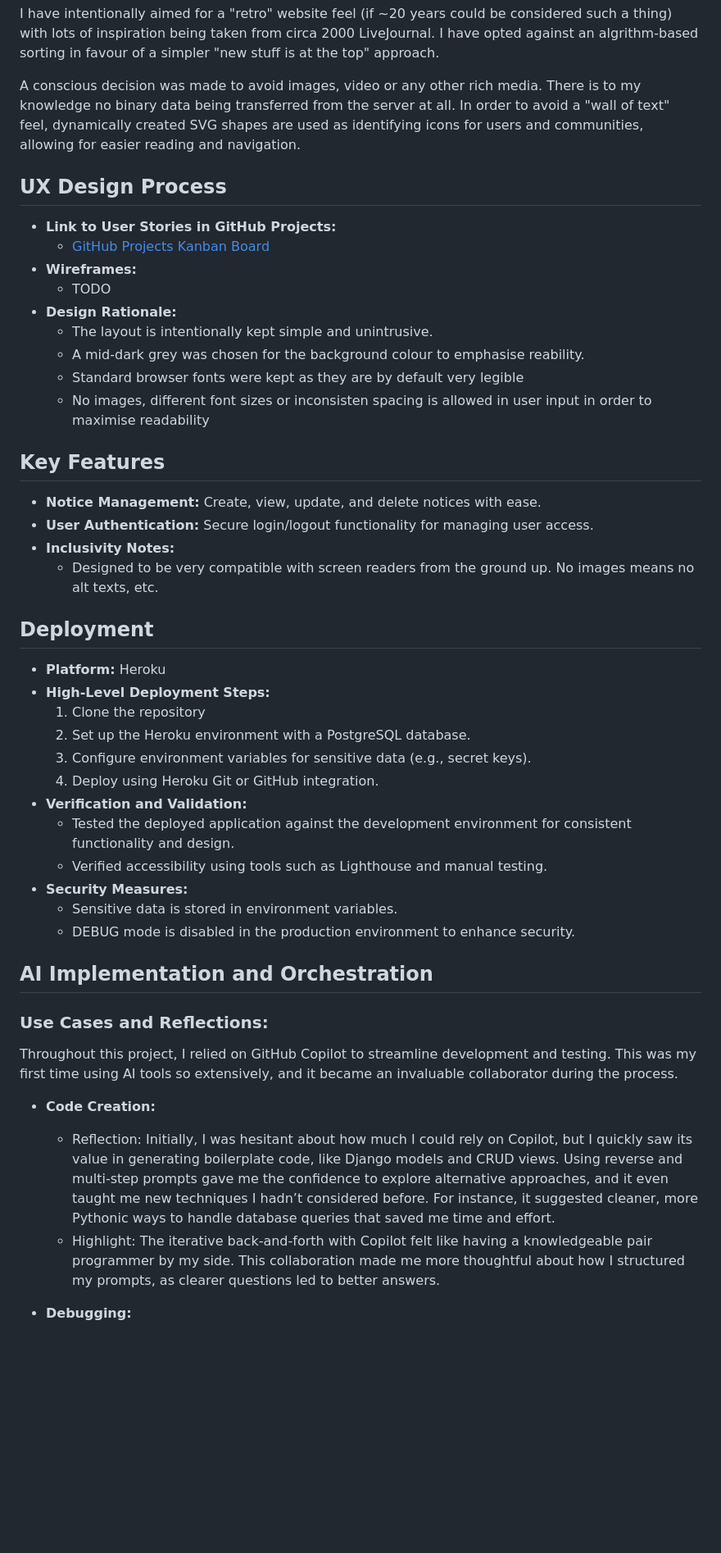
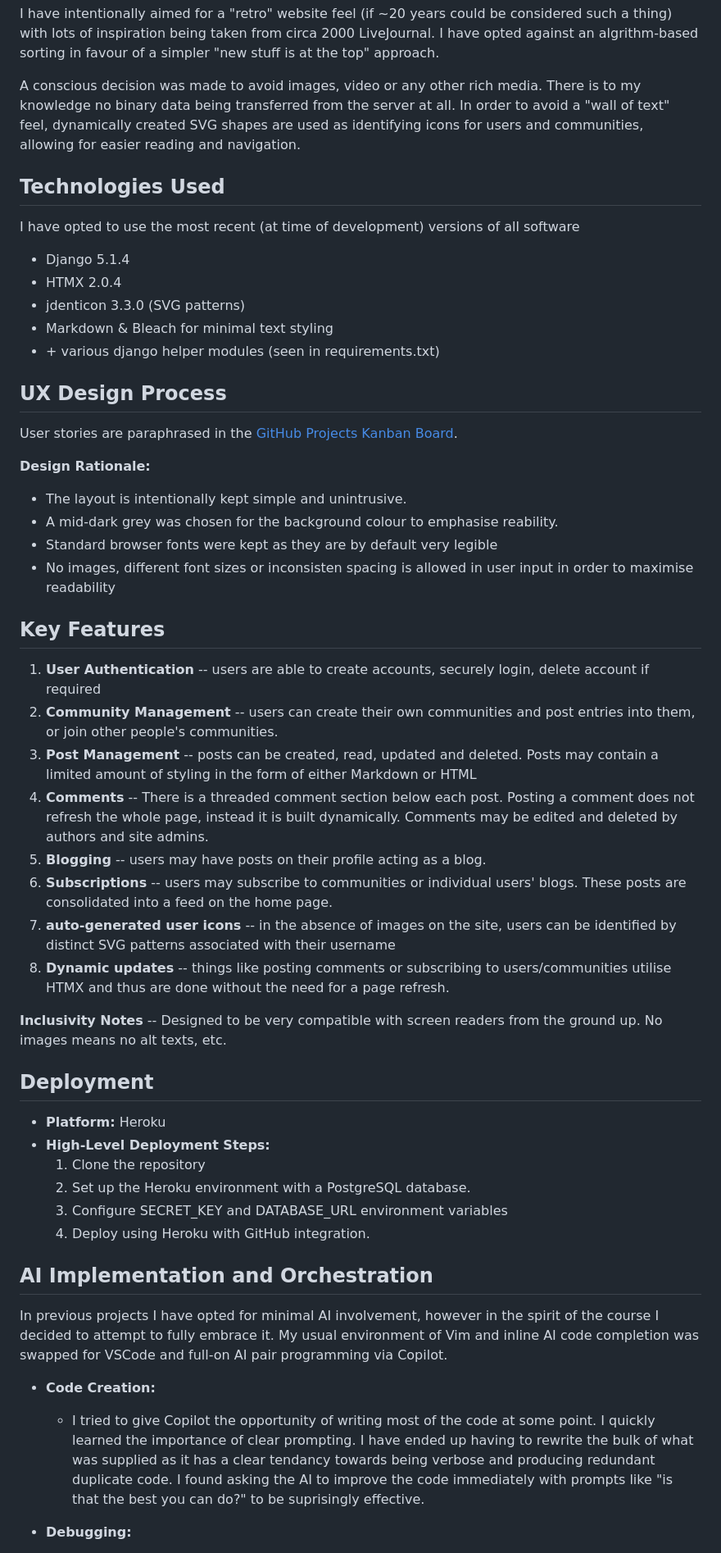
Before and after one commit to james-adcott-edu/scroller, a Markdown page: README.md, the part around the change printed below. Shown: that part at 82% size. Drawn GitHub-style; blank space fills up the shorter version.

```diff
--- a/README.md
+++ b/README.md
@@ -7,46 +7,53 @@ I have intentionally aimed for a "retro" website feel (if ~20 years could be con
 
 A conscious decision was made to avoid images, video or any other rich media. There is to my knowledge no binary data being transferred from the server at all. In order to avoid a "wall of text" feel, dynamically created SVG shapes are used as identifying icons for users and communities, allowing for easier reading and navigation.
 
+## Technologies Used
+
+I have opted to use the most recent (at time of development) versions of all software
+
+- Django 5.1.4
+- HTMX 2.0.4
+- jdenticon 3.3.0 (SVG patterns)
+- Markdown & Bleach for minimal text styling
+- \+ various django helper modules (seen in requirements.txt)
+
 ## UX Design Process
-- **Link to User Stories in GitHub Projects:**
-  - [GitHub Projects Kanban Board](https://github.com/users/james-adcott-edu/projects/6)
-- **Wireframes:**
-  - TODO
-- **Design Rationale:**
+
+ User stories are paraphrased in the [GitHub Projects Kanban Board](https://github.com/users/james-adcott-edu/projects/6).
+
+**Design Rationale:**
   - The layout is intentionally kept simple and unintrusive.
   - A mid-dark grey was chosen for the background colour to emphasise reability.
   - Standard browser fonts were kept as they are by default very legible
   - No images, different font sizes or inconsisten spacing is allowed in user input in order to maximise readability
 
+## Key Features
 
-## Key Features
-- **Notice Management:** Create, view, update, and delete notices with ease.
-- **User Authentication:** Secure login/logout functionality for managing user access.
-- **Inclusivity Notes:**
-  - Designed to be very compatible with screen readers from the ground up. No images means no alt texts, etc.
+1. **User Authentication** -- users are able to create accounts, securely login, delete account if required
+2. **Community Management** -- users can create their own communities and post entries into them, or join other people's communities.
+3. **Post Management** -- posts can be created, read, updated and deleted. Posts may contain a limited amount of styling in the form of either Markdown or HTML
+4. **Comments** -- There is a threaded comment section below each post. Posting a comment does not refresh the whole page, instead it is built dynamically. Comments may be edited and deleted by authors and site admins.
+5. **Blogging** -- users may have posts on their profile acting as a blog.
+6. **Subscriptions** -- users may subscribe to communities or individual users' blogs. These posts are consolidated into a feed on the home page.
+7. **auto-generated user icons** -- in the absence of images on the site, users can be identified by distinct SVG patterns associated with their username
+8. **Dynamic updates** -- things like posting comments or subscribing to users/communities utilise HTMX and thus are done without the need for a page refresh.
+
+
+**Inclusivity Notes** -- Designed to be very compatible with screen readers from the ground up. No images means no alt texts, etc.
 
 ## Deployment
 - **Platform:** Heroku
 - **High-Level Deployment Steps:**
   1. Clone the repository
   2. Set up the Heroku environment with a PostgreSQL database.
-  3. Configure environment variables for sensitive data (e.g., secret keys).
-  4. Deploy using Heroku Git or GitHub integration.
-- **Verification and Validation:**
-  - Tested the deployed application against the development environment for consistent functionality and design.
-  - Verified accessibility using tools such as Lighthouse and manual testing.
-- **Security Measures:**
-  - Sensitive data is stored in environment variables.
-  - DEBUG mode is disabled in the production environment to enhance security.
+  3. Configure SECRET_KEY and DATABASE_URL environment variables
+  4. Deploy using Heroku with GitHub integration.
 
 ## AI Implementation and Orchestration
 
-### Use Cases and Reflections:
-
-Throughout this project, I relied on GitHub Copilot to streamline development and testing. This was my first time using AI tools so extensively, and it became an invaluable collaborator during the process.
+In previous projects I have opted for minimal AI involvement, however in the spirit of the course I decided to attempt to fully embrace it. My usual environment of Vim and inline AI code completion was swapped for VSCode and full-on AI pair programming via Copilot.
 
 - **Code Creation:**
-  - Reflection: Initially, I was hesitant about how much I could rely on Copilot, but I quickly saw its value in generating boilerplate code, like Django models and CRUD views. Using reverse and multi-step prompts gave me the confidence to explore alternative approaches, and it even taught me new techniques I hadn’t considered before. For instance, it suggested cleaner, more Pythonic ways to handle database queries that saved me time and effort.
-  - Highlight: The iterative back-and-forth with Copilot felt like having a knowledgeable pair programmer by my side. This collaboration made me more thoughtful about how I structured my prompts, as clearer questions led to better answers.
+  - I tried to give Copilot the opportunity of writing most of the code at some point. I quickly learned the importance of clear prompting. I have ended up having to rewrite the bulk of what was supplied as it has a clear tendancy towards being verbose and producing redundant duplicate code. I found asking the AI to improve the code immediately with prompts like "is that the best you can do?" to be suprisingly effective.
 
 - **Debugging:**
```
Also changed, not shown: other parts of README.md (+7 -12 lines).
